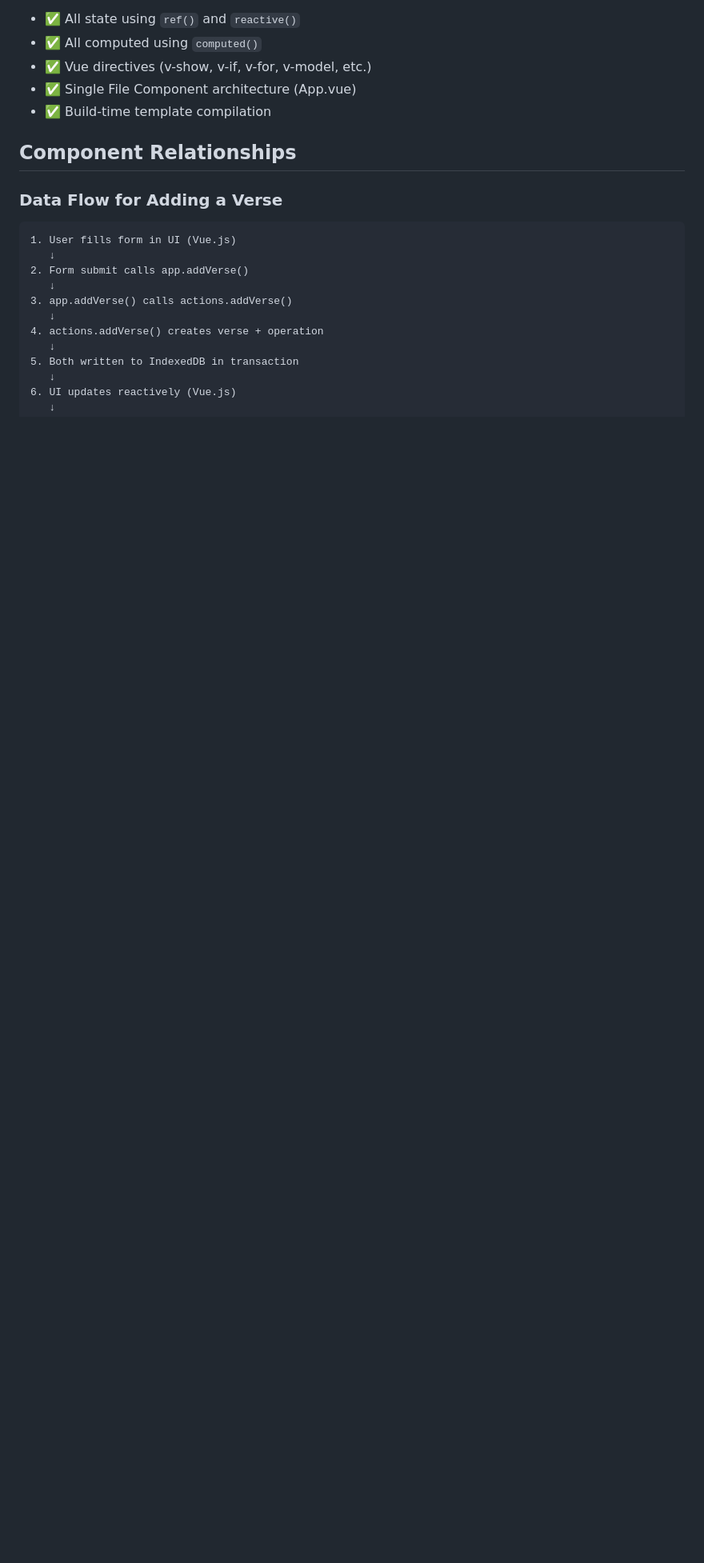
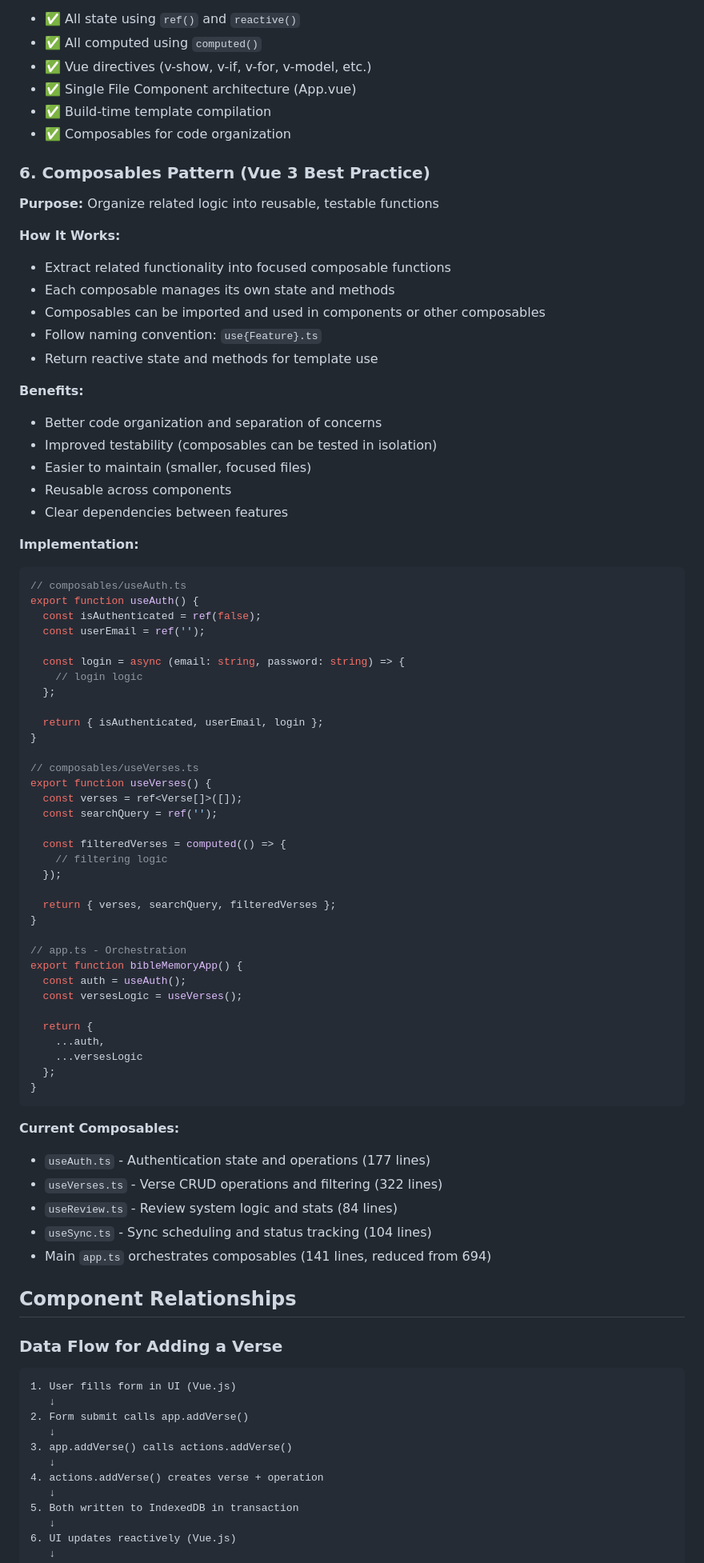
Before and after one commit to miking7/biblememory, a Markdown page: memory-bank/systemPatterns.md, the part around the change. Shown at 80% size. Rendered like a GitHub page; blank space fills up the shorter version.

````diff
--- a/memory-bank/systemPatterns.md
+++ b/memory-bank/systemPatterns.md
@@ -293,6 +293,73 @@ export function bibleMemoryApp() {
 - ✅ Vue directives (v-show, v-if, v-for, v-model, etc.)
 - ✅ Single File Component architecture (App.vue)
 - ✅ Build-time template compilation
+- ✅ Composables for code organization
+
+### 6. Composables Pattern (Vue 3 Best Practice)
+
+**Purpose:** Organize related logic into reusable, testable functions
+
+**How It Works:**
+
+- Extract related functionality into focused composable functions
+- Each composable manages its own state and methods
+- Composables can be imported and used in components or other composables
+- Follow naming convention: `use{Feature}.ts`
+- Return reactive state and methods for template use
+
+**Benefits:**
+
+- Better code organization and separation of concerns
+- Improved testability (composables can be tested in isolation)
+- Easier to maintain (smaller, focused files)
+- Reusable across components
+- Clear dependencies between features
+
+**Implementation:**
+```typescript
+// composables/useAuth.ts
+export function useAuth() {
+  const isAuthenticated = ref(false);
+  const userEmail = ref('');
+
+  const login = async (email: string, password: string) => {
+    // login logic
+  };
+
+  return { isAuthenticated, userEmail, login };
+}
+
+// composables/useVerses.ts
+export function useVerses() {
+  const verses = ref<Verse[]>([]);
+  const searchQuery = ref('');
+
+  const filteredVerses = computed(() => {
+    // filtering logic
+  });
+
+  return { verses, searchQuery, filteredVerses };
+}
+
+// app.ts - Orchestration
+export function bibleMemoryApp() {
+  const auth = useAuth();
+  const versesLogic = useVerses();
+
+  return {
+    ...auth,
+    ...versesLogic
+  };
+}
+```
+
+**Current Composables:**
+
+- `useAuth.ts` - Authentication state and operations (177 lines)
+- `useVerses.ts` - Verse CRUD operations and filtering (322 lines)
+- `useReview.ts` - Review system logic and stats (84 lines)
+- `useSync.ts` - Sync scheduling and status tracking (104 lines)
+- Main `app.ts` orchestrates composables (141 lines, reduced from 694)
 
 ## Component Relationships
 
````
Also changed, not shown: memory-bank/activeContext.md (+70 -1 lines).
